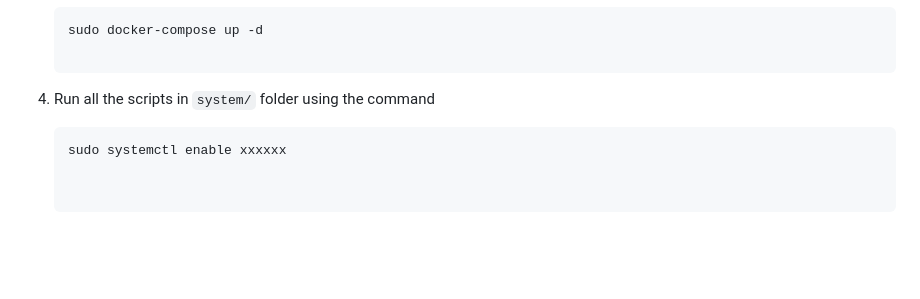
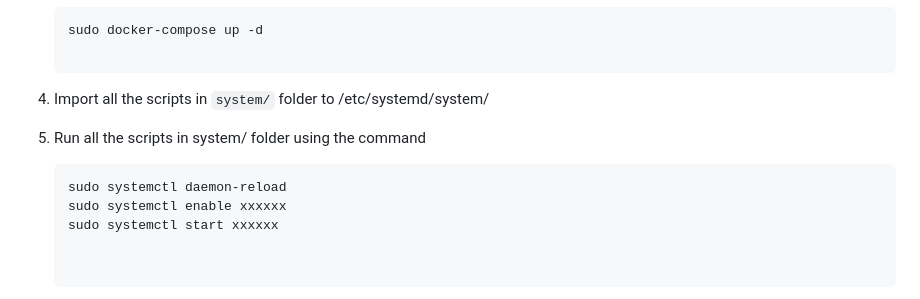
Before and after one commit to LEEKWRYAN/ict2214-A01-G10, a Markdown page: README.md, the part around the change. GitHub-like rendering; blank space fills up the shorter version.

````diff
--- a/README.md
+++ b/README.md
@@ -17,9 +17,12 @@
    ```bash
    sudo docker-compose up -d
 
-4. Run all the scripts in `system/` folder using the command
+4. Import all the scripts in `system/` folder to /etc/systemd/system/
+5. Run all the scripts in system/ folder using the command
    ```bash
+   sudo systemctl daemon-reload
    sudo systemctl enable xxxxxx
+   sudo systemctl start xxxxxx
 
 
 Protect the Flag (PTF) is a cybersecurity platform designed to empower developers to enhance their skills in safeguarding web applications against injection attacks, particularly focusing on OWASP Top 10 vulnerabilities like Cross-site Scripting (XSS) and Structured Query Language Injection (SQLi). This repository contains the documentation and implementation details of the PTF platform.
````
